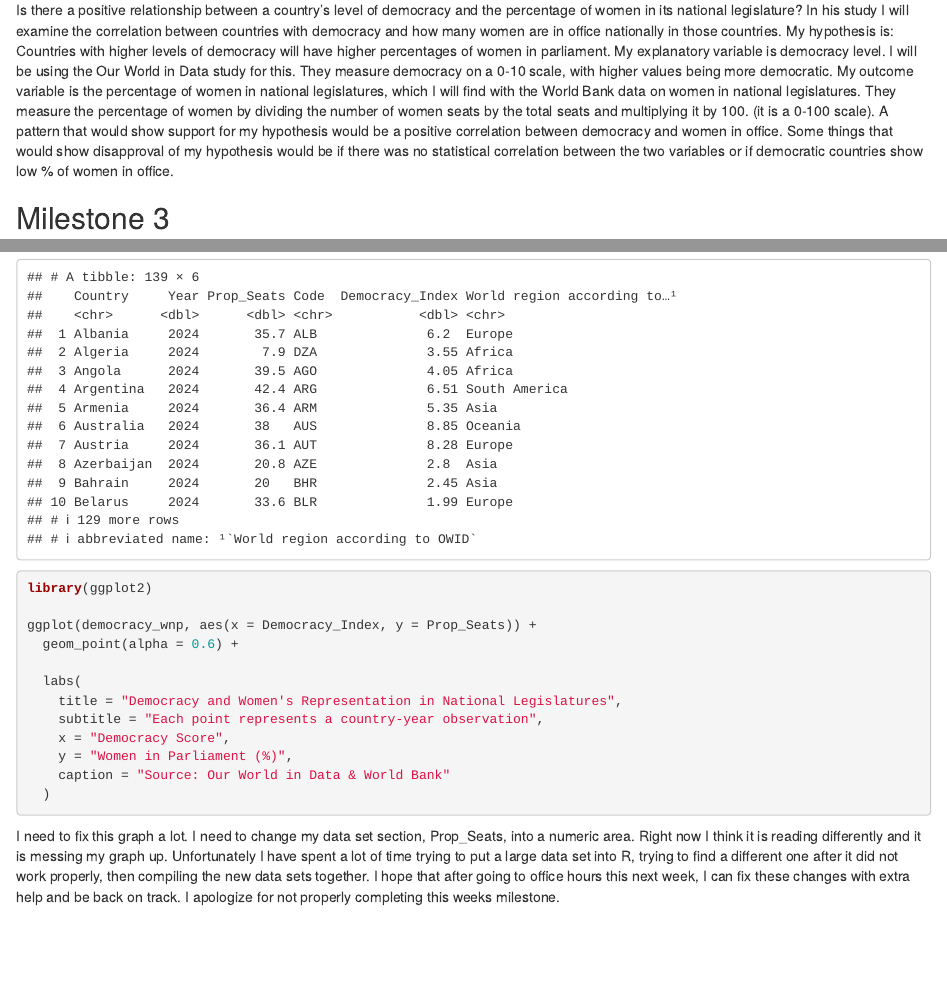
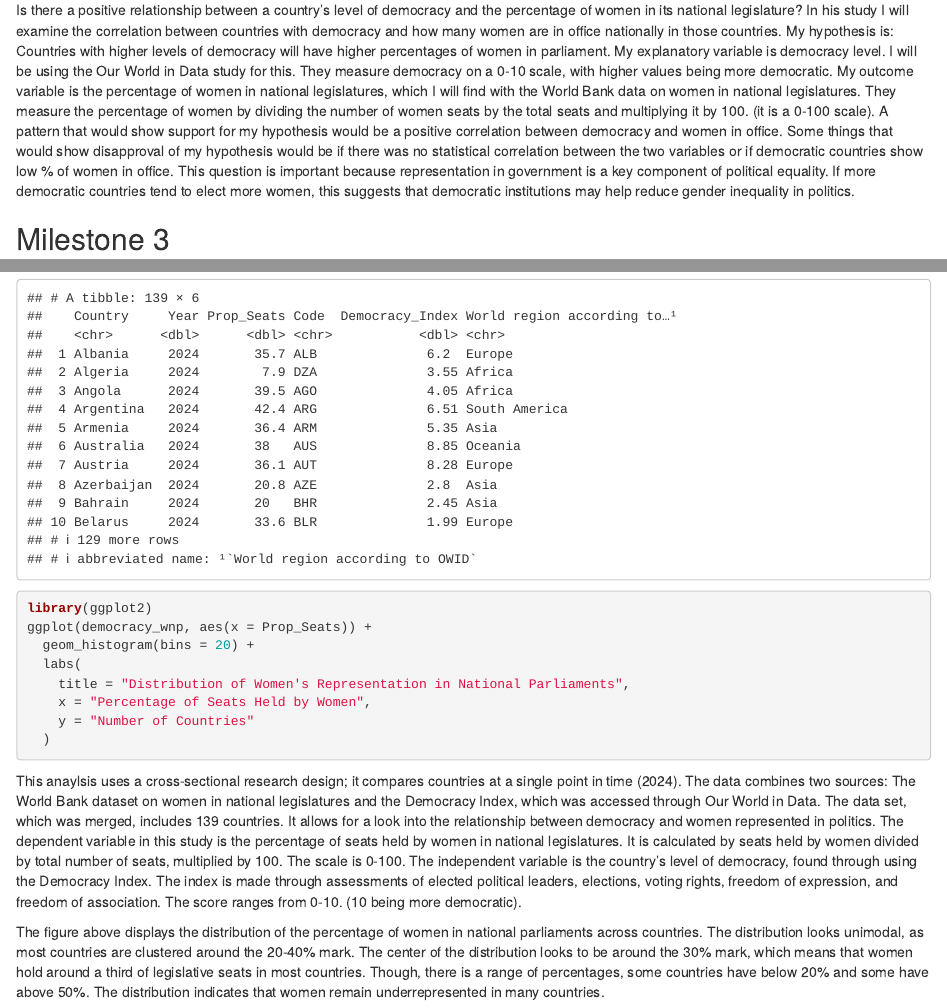
Before and after one commit to hollysiemers/ps270-final-project, an R Markdown document (index 2.Rmd): the page in a window 1100 px wide, from 1770 px down, and a second part further down, joined at a grey line. Rendered offline with R 4.5, knitr and Pandoc, with nearby package versions; drawn as R Markdown's standard HTML page in place of the format the file asks for.

Commit message:
milestone 4

````diff
--- a/index 2.Rmd
+++ b/index 2.Rmd
@@ -29,7 +29,8 @@ democracy_index <- read_csv("democracy-index-eiu/democracy-index-eiu.csv")
 democracy_index
 ```
 
-Is there a positive relationship between a country’s level of democracy and the percentage of women in its national legislature? In his study I will examine the correlation between countries with democracy and how many women are in office nationally in those countries. My hypothesis is: Countries with higher levels of democracy will have higher percentages of women in parliament. My explanatory variable is democracy level. I will be using the Our World in Data study for this. They measure democracy on a 0-10 scale, with higher values being more democratic. My outcome variable is the percentage of women in national legislatures, which I will find with the World Bank data on women in national legislatures. They measure the percentage of women by dividing the number of women seats by the total seats and multiplying it by 100. (it is a 0-100 scale). A pattern that would show support for my hypothesis would be a positive correlation between democracy and women in office. Some things that would show disapproval of my hypothesis would be if there was no statistical correlation between the two variables or if democratic countries show low % of women in office.
+Is there a positive relationship between a country’s level of democracy and the percentage of women in its national legislature? In his study I will examine the correlation between countries with democracy and how many women are in office nationally in those countries. My hypothesis is: Countries with higher levels of democracy will have higher percentages of women in parliament. My explanatory variable is democracy level. I will be using the Our World in Data study for this. They measure democracy on a 0-10 scale, with higher values being more democratic. My outcome variable is the percentage of women in national legislatures, which I will find with the World Bank data on women in national legislatures. They measure the percentage of women by dividing the number of women seats by the total seats and multiplying it by 100. (it is a 0-100 scale). A pattern that would show support for my hypothesis would be a positive correlation between democracy and women in office. Some things that would show disapproval of my hypothesis would be if there was no statistical correlation between the two variables or if democratic countries show low % of women in office. This question is important because representation in government is a key component of political equality. If more democratic countries tend to elect more women, this suggests that democratic institutions may help reduce gender inequality in politics.
+
 
 ## Milestone 3
 
@@ -82,16 +83,14 @@ democracy_wnp
 
 ```{r, eval = F}
 library(ggplot2)
-
-ggplot(democracy_wnp, aes(x = Democracy_Index, y = Prop_Seats)) +
-  geom_point(alpha = 0.6) +
-
+ggplot(democracy_wnp, aes(x = Prop_Seats)) +
+  geom_histogram(bins = 20) +
   labs(
-    title = "Democracy and Women's Representation in National Legislatures",
-    subtitle = "Each point represents a country-year observation",
-    x = "Democracy Score",
-    y = "Women in Parliament (%)",
-    caption = "Source: Our World in Data & World Bank"
+    title = "Distribution of Women's Representation in National Parliaments",
+    x = "Percentage of Seats Held by Women",
+    y = "Number of Countries"
   )
 ```
-I need to fix this graph a lot. I need to change my data set section, Prop_Seats, into a numeric area. Right now I think it is reading differently and it is messing my graph up. Unfortunately I have spent a lot of time trying to put a large data set into R, trying to find a different one after it did not work properly, then compiling the new data sets together. I hope that after going to office hours this next week, I can fix these changes with extra help and be back on track. I apologize for not properly completing this weeks milestone.
+This anaylsis uses a cross-sectional research design; it compares countries at a single point in time (2024). The data combines two sources: The World Bank dataset on women in national legislatures and the Democracy Index, which was accessed through Our World in Data. The data set, which was merged, includes 139 countries. It allows for a look into the relationship between democracy and women represented in politics. The dependent variable in this study is the percentage of seats held by women in national legislatures. It is calculated by seats held by women divided by total number of seats, multiplied by 100. The scale is 0-100. The independent variable is the country's level of democracy, found through using the Democracy Index. The index is made through assessments of elected political leaders, elections, voting rights,  freedom of expression, and freedom of association. The score ranges from 0-10. (10 being more democratic).
+
+The figure above displays the distribution of the percentage of women in national parliaments across countries. The distribution looks unimodal, as most countries are clustered around the 20-40% mark. The center of the distribution looks to be around the 30% mark, which means that women hold around a third of legislative seats in most countries. Though, there is a range of percentages, some countries have below 20% and some have above 50%. The distribution indicates that women remain underrepresented in many countries.
````
Also changed, not shown: index-2.html.
